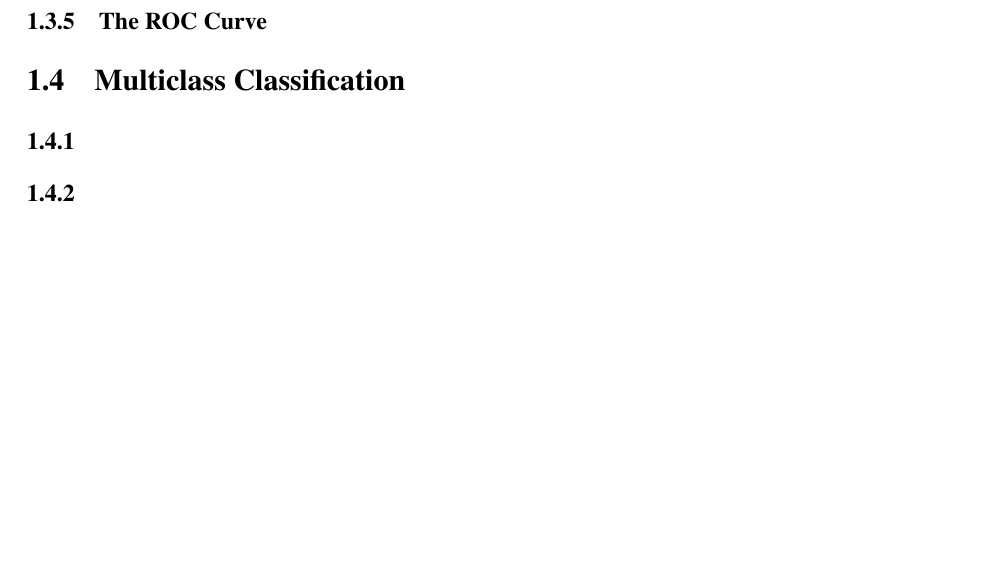
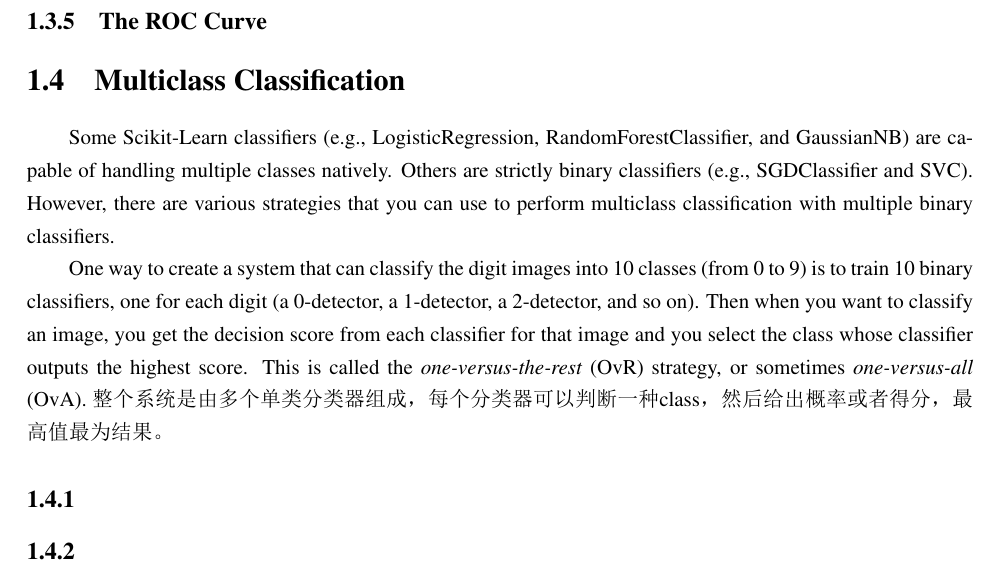
Before and after one commit to JPL-JUNO/Hands-on-Machine-Learning-HOML, a LaTeX book (tex/Main.tex, which reads tex/03Classification.tex): part of page 12 of 15, cut so that both start at the same text, the shorter picture padded with empty space. The pictures show the PDF file tex/Main.pdf that the author committed with the source.

Commit message:
Multiclass Classification

```diff
--- a/tex/03Classification.tex
+++ b/tex/03Classification.tex
@@ -248,6 +248,17 @@ As you can see, it is fairly easy to create a classifier with virtually any prec
 \tips{If someone says, ``Let's reach 99\% precision”, you should ask, ``At what recall?”}
 \subsection{The ROC Curve}
 \section{Multiclass Classification}
+Some Scikit-Learn classifiers (e.g., LogisticRegression, RandomForestClassifier,
+and GaussianNB) are capable of handling multiple classes natively. Others are strictly
+binary classifiers (e.g., SGDClassifier and SVC). However, there are various strategies
+that you can use to perform multiclass classification with multiple binary classifiers.
+
+One way to create a system that can classify the digit images into 10 classes (from 0
+to 9) is to train 10 binary classifiers, one for each digit (a 0-detector, a 1-detector, a
+2-detector, and so on). Then when you want to classify an image, you get the decision
+score from each classifier for that image and you select the class whose classifier
+outputs the highest score. This is called the \emph{one-versus-the-rest} (OvR) strategy, or
+sometimes \emph{one-versus-all} (OvA). 整个系统是由多个单类分类器组成，每个分类器可以判断一种class，然后给出概率或者得分，最高值最为结果。
 \subsection{}
 \subsection{}
 \section{}
```
Also changed, not shown: tex/Main.pdf, 1 other file. Lines whose indentation alone changed are shown as unchanged.
